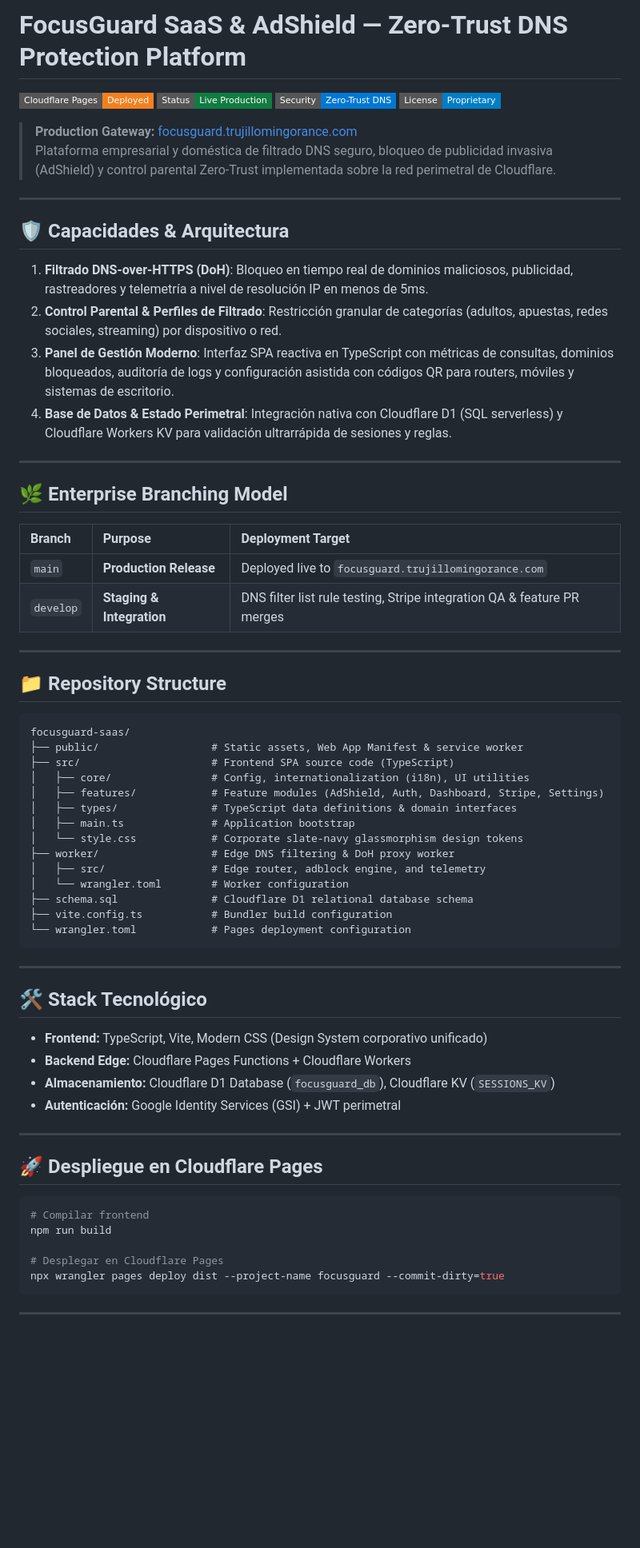
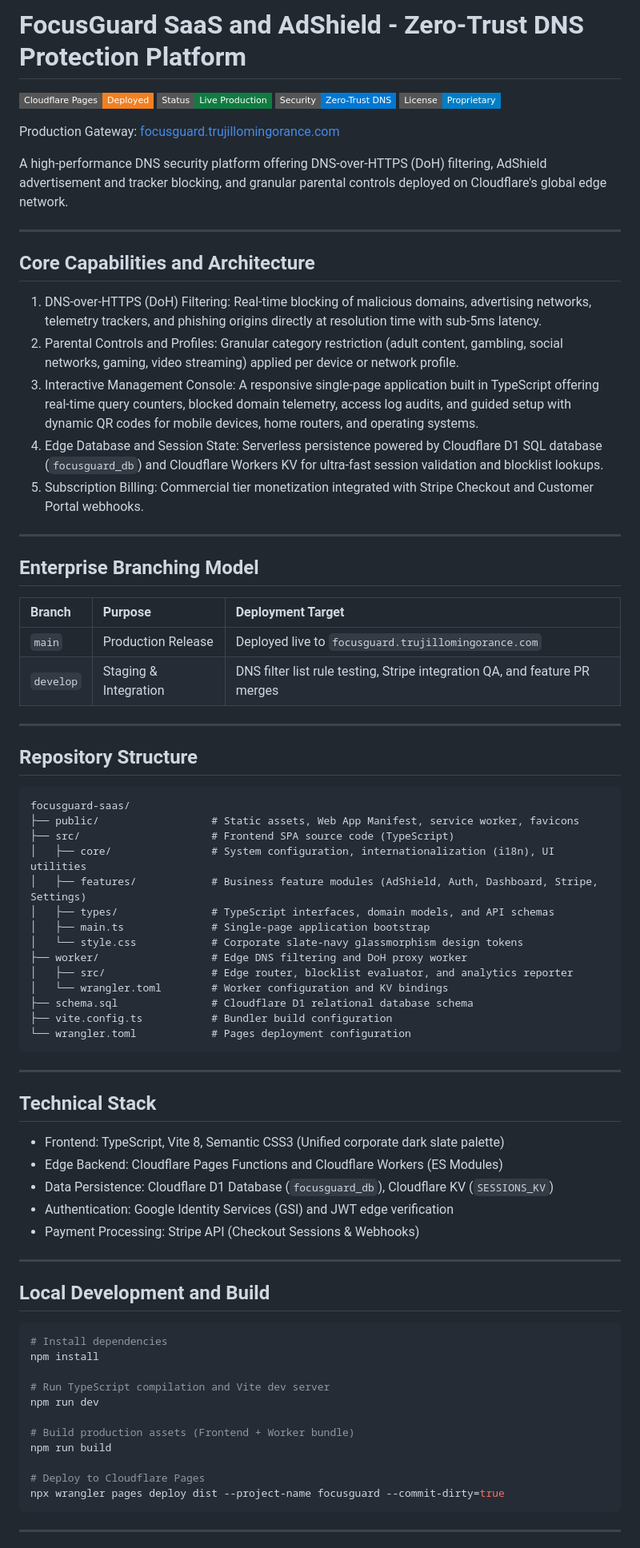
Before and after one commit to ATM-Software-Labs/focusguard-saas, a Markdown page: README.md, the part around one of its changes. Shown at 80% size. Rendered like a GitHub page; badges without logos; blank space fills up the shorter version.

Commit message:
docs: humanize readme content and remove emojis

````diff
--- a/README.md
+++ b/README.md
@@ -1,47 +1,49 @@
-# FocusGuard SaaS & AdShield — Zero-Trust DNS Protection Platform
+# FocusGuard SaaS and AdShield - Zero-Trust DNS Protection Platform
 
 [![Cloudflare Pages](https://img.shields.io/badge/Cloudflare_Pages-Deployed-F38020?style=flat-square&logo=cloudflare&logoColor=white)](https://focusguard.trujillomingorance.com)
 [![Status](https://img.shields.io/badge/Status-Live_Production-107c41?style=flat-square)](#)
 [![Security](https://img.shields.io/badge/Security-Zero--Trust_DNS-0078d4?style=flat-square)](#)
 [![License](https://img.shields.io/badge/License-Proprietary-blue?style=flat-square)](#)
 
-> **Production Gateway:** [focusguard.trujillomingorance.com](https://focusguard.trujillomingorance.com)
-> Plataforma empresarial y doméstica de filtrado DNS seguro, bloqueo de publicidad invasiva (AdShield) y control parental Zero-Trust implementada sobre la red perimetral de Cloudflare.
+Production Gateway: [focusguard.trujillomingorance.com](https://focusguard.trujillomingorance.com)
+
+A high-performance DNS security platform offering DNS-over-HTTPS (DoH) filtering, AdShield advertisement and tracker blocking, and granular parental controls deployed on Cloudflare's global edge network.
 
 ---
 
-## 🛡️ Capacidades & Arquitectura
+## Core Capabilities and Architecture
 
-1. **Filtrado DNS-over-HTTPS (DoH)**: Bloqueo en tiempo real de dominios maliciosos, publicidad, rastreadores y telemetría a nivel de resolución IP en menos de 5ms.
-2. **Control Parental & Perfiles de Filtrado**: Restricción granular de categorías (adultos, apuestas, redes sociales, streaming) por dispositivo o red.
-3. **Panel de Gestión Moderno**: Interfaz SPA reactiva en TypeScript con métricas de consultas, dominios bloqueados, auditoría de logs y configuración asistida con códigos QR para routers, móviles y sistemas de escritorio.
-4. **Base de Datos & Estado Perimetral**: Integración nativa con Cloudflare D1 (SQL serverless) y Cloudflare Workers KV para validación ultrarrápida de sesiones y reglas.
+1. DNS-over-HTTPS (DoH) Filtering: Real-time blocking of malicious domains, advertising networks, telemetry trackers, and phishing origins directly at resolution time with sub-5ms latency.
+2. Parental Controls and Profiles: Granular category restriction (adult content, gambling, social networks, gaming, video streaming) applied per device or network profile.
+3. Interactive Management Console: A responsive single-page application built in TypeScript offering real-time query counters, blocked domain telemetry, access log audits, and guided setup with dynamic QR codes for mobile devices, home routers, and operating systems.
+4. Edge Database and Session State: Serverless persistence powered by Cloudflare D1 SQL database (`focusguard_db`) and Cloudflare Workers KV for ultra-fast session validation and blocklist lookups.
+5. Subscription Billing: Commercial tier monetization integrated with Stripe Checkout and Customer Portal webhooks.
 
 ---
 
-## 🌿 Enterprise Branching Model
+## Enterprise Branching Model
 
 | Branch | Purpose | Deployment Target |
 | :--- | :--- | :--- |
-| `main` | **Production Release** | Deployed live to `focusguard.trujillomingorance.com` |
-| `develop` | **Staging & Integration** | DNS filter list rule testing, Stripe integration QA & feature PR merges |
+| `main` | Production Release | Deployed live to `focusguard.trujillomingorance.com` |
+| `develop` | Staging & Integration | DNS filter list rule testing, Stripe integration QA, and feature PR merges |
 
 ---
 
-## 📁 Repository Structure
+## Repository Structure
 
 ```
 focusguard-saas/
-├── public/                  # Static assets, Web App Manifest & service worker
+├── public/                  # Static assets, Web App Manifest, service worker, favicons
 ├── src/                     # Frontend SPA source code (TypeScript)
-│   ├── core/                # Config, internationalization (i18n), UI utilities
-│   ├── features/            # Feature modules (AdShield, Auth, Dashboard, Stripe, Settings)
-│   ├── types/               # TypeScript data definitions & domain interfaces
-│   ├── main.ts              # Application bootstrap
+│   ├── core/                # System configuration, internationalization (i18n), UI utilities
+│   ├── features/            # Business feature modules (AdShield, Auth, Dashboard, Stripe, Settings)
+│   ├── types/               # TypeScript interfaces, domain models, and API schemas
+│   ├── main.ts              # Single-page application bootstrap
 │   └── style.css            # Corporate slate-navy glassmorphism design tokens
-├── worker/                  # Edge DNS filtering & DoH proxy worker
-│   ├── src/                 # Edge router, adblock engine, and telemetry
-│   └── wrangler.toml        # Worker configuration
+├── worker/                  # Edge DNS filtering and DoH proxy worker
+│   ├── src/                 # Edge router, blocklist evaluator, and analytics reporter
+│   └── wrangler.toml        # Worker configuration and KV bindings
 ├── schema.sql               # Cloudflare D1 relational database schema
 ├── vite.config.ts           # Bundler build configuration
 └── wrangler.toml            # Pages deployment configuration
@@ -49,22 +51,29 @@ focusguard-saas/
 
 ---
 
-## 🛠️ Stack Tecnológico
+## Technical Stack
 
-- **Frontend:** TypeScript, Vite, Modern CSS (Design System corporativo unificado)
-- **Backend Edge:** Cloudflare Pages Functions + Cloudflare Workers
-- **Almacenamiento:** Cloudflare D1 Database (`focusguard_db`), Cloudflare KV (`SESSIONS_KV`)
-- **Autenticación:** Google Identity Services (GSI) + JWT perimetral
+- Frontend: TypeScript, Vite 8, Semantic CSS3 (Unified corporate dark slate palette)
+- Edge Backend: Cloudflare Pages Functions and Cloudflare Workers (ES Modules)
+- Data Persistence: Cloudflare D1 Database (`focusguard_db`), Cloudflare KV (`SESSIONS_KV`)
+- Authentication: Google Identity Services (GSI) and JWT edge verification
+- Payment Processing: Stripe API (Checkout Sessions & Webhooks)
 
 ---
 
-## 🚀 Despliegue en Cloudflare Pages
+## Local Development and Build
 
 ```bash
-# Compilar frontend
+# Install dependencies
+npm install
+
+# Run TypeScript compilation and Vite dev server
+npm run dev
+
+# Build production assets (Frontend + Worker bundle)
 npm run build
 
-# Desplegar en Cloudflare Pages
+# Deploy to Cloudflare Pages
 npx wrangler pages deploy dist --project-name focusguard --commit-dirty=true
 ```
 
````
Also changed, not shown: other parts of README.md (+9 -3 lines).
